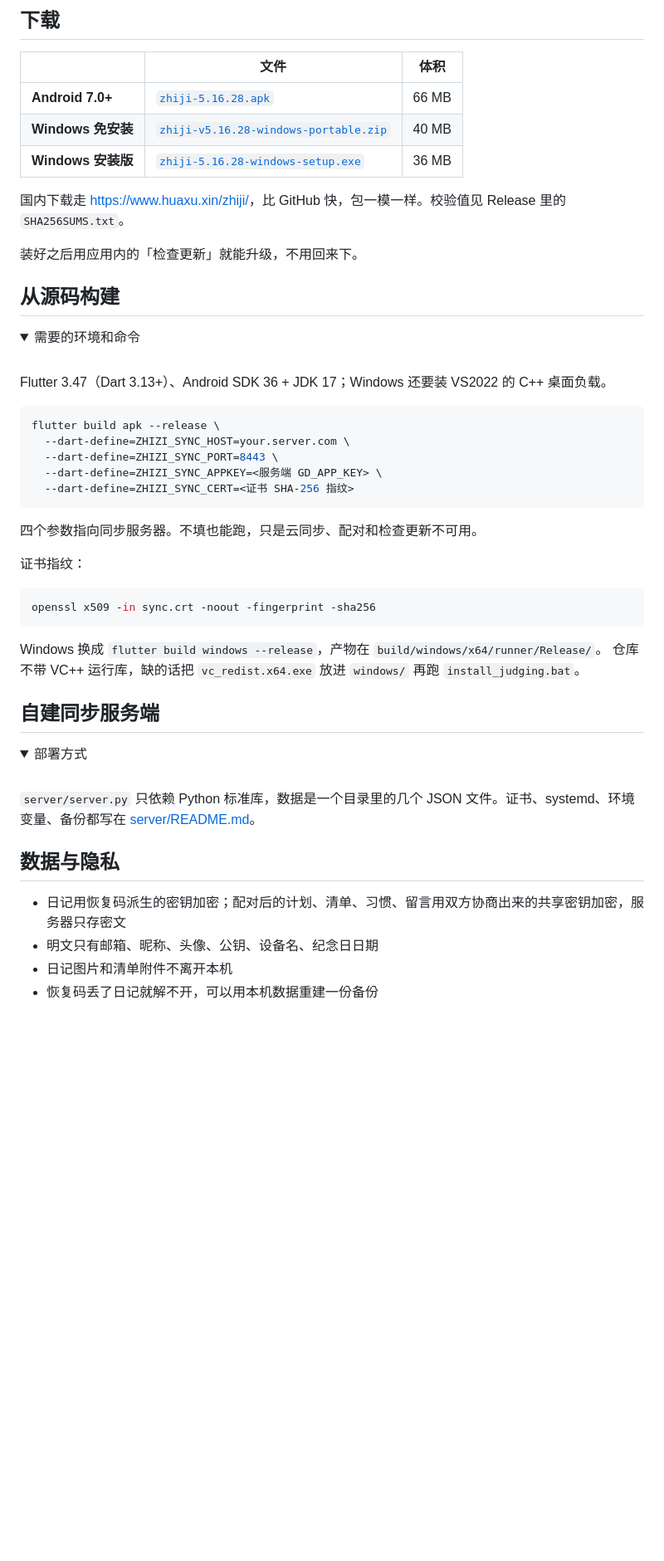
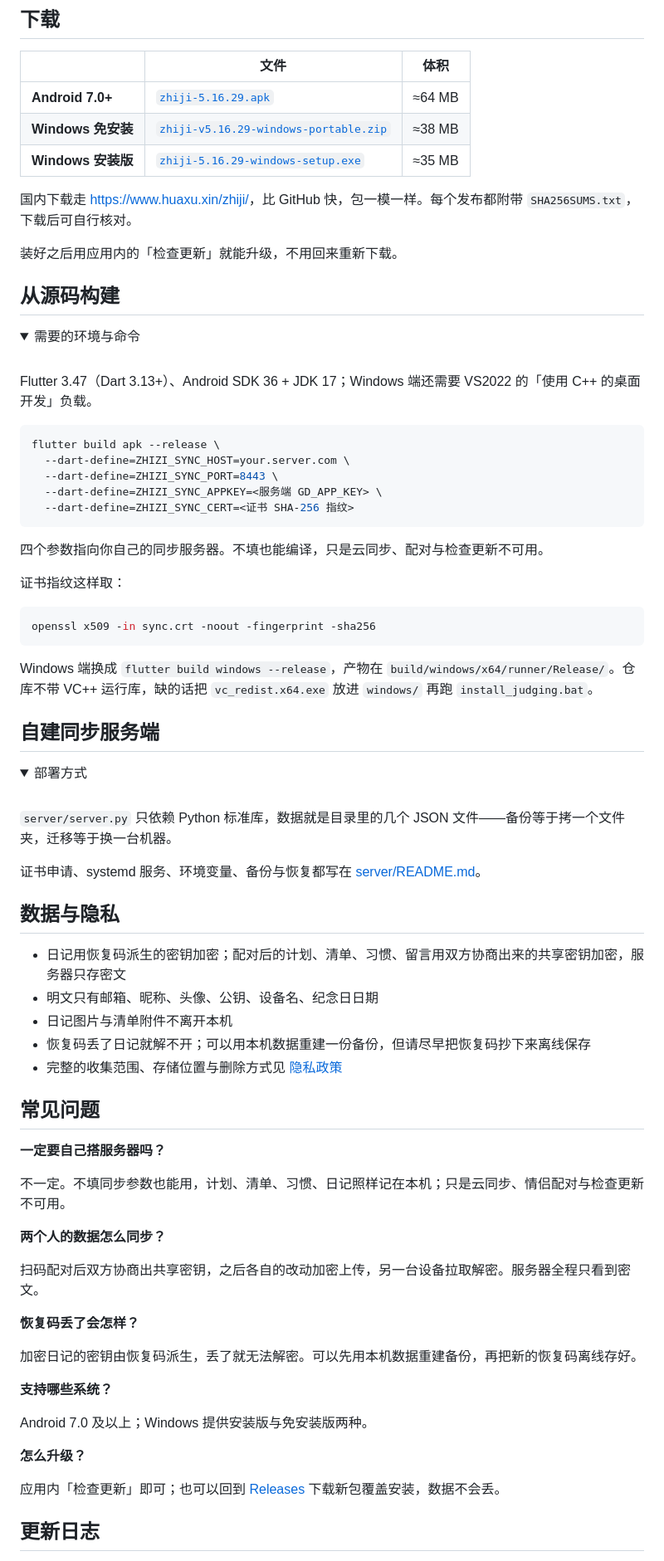
Before and after one commit to hauxu/zhiji, a Markdown page: README.md, the part around one of its changes. Shown at 83% size. Rendered like a GitHub page; folded sections open; blank space fills up the shorter version.

Commit message:
docs: 重写 README，下载同步到 5.16.29，补数据流、常见问题与隐私政策

````diff
--- a/README.md
+++ b/README.md
@@ -53,22 +69,22 @@
 
 | | 文件 | 体积 |
 |---|---|---|
-| **Android 7.0+** | [`zhiji-5.16.28.apk`](https://github.com/hauxu/zhiji/releases/download/v5.16.28/zhiji-5.16.28.apk) | 66 MB |
-| **Windows 免安装** | [`zhiji-v5.16.28-windows-portable.zip`](https://github.com/hauxu/zhiji/releases/download/v5.16.28/zhiji-v5.16.28-windows-portable.zip) | 40 MB |
-| **Windows 安装版** | [`zhiji-5.16.28-windows-setup.exe`](https://github.com/hauxu/zhiji/releases/download/v5.16.28/zhiji-5.16.28-windows-setup.exe) | 36 MB |
+| **Android 7.0+** | [`zhiji-5.16.29.apk`](https://github.com/hauxu/zhiji/releases/download/v5.16.29/zhiji-5.16.29.apk) | ≈64 MB |
+| **Windows 免安装** | [`zhiji-v5.16.29-windows-portable.zip`](https://github.com/hauxu/zhiji/releases/download/v5.16.29/zhiji-v5.16.29-windows-portable.zip) | ≈38 MB |
+| **Windows 安装版** | [`zhiji-5.16.29-windows-setup.exe`](https://github.com/hauxu/zhiji/releases/download/v5.16.29/zhiji-5.16.29-windows-setup.exe) | ≈35 MB |
 
-国内下载走 <https://www.huaxu.xin/zhiji/>，比 GitHub 快，包一模一样。校验值见 Release 里的 `SHA256SUMS.txt`。
+国内下载走 <https://www.huaxu.xin/zhiji/>，比 GitHub 快，包一模一样。每个发布都附带 `SHA256SUMS.txt`，下载后可自行核对。
 
-装好之后用应用内的「检查更新」就能升级，不用回来下。
+装好之后用应用内的「检查更新」就能升级，不用回来重新下载。
 
 ## 从源码构建
 
 <details>
-<summary>需要的环境和命令</summary>
+<summary>需要的环境与命令</summary>
 
 <br>
 
-Flutter 3.47（Dart 3.13+）、Android SDK 36 + JDK 17；Windows 还要装 VS2022 的 C++ 桌面负载。
+Flutter 3.47（Dart 3.13+）、Android SDK 36 + JDK 17；Windows 端还需要 VS2022 的「使用 C++ 的桌面开发」负载。
 
 ```sh
 flutter build apk --release \
@@ -78,16 +94,15 @@ flutter build apk --release \
   --dart-define=ZHIZI_SYNC_CERT=<证书 SHA-256 指纹>
 ```
 
-四个参数指向同步服务器。不填也能跑，只是云同步、配对和检查更新不可用。
+四个参数指向你自己的同步服务器。不填也能编译，只是云同步、配对与检查更新不可用。
 
-证书指纹：
+证书指纹这样取：
 
 ```sh
 openssl x509 -in sync.crt -noout -fingerprint -sha256
 ```
 
-Windows 换成 `flutter build windows --release`，产物在 `build/windows/x64/runner/Release/`。
-仓库不带 VC++ 运行库，缺的话把 `vc_redist.x64.exe` 放进 `windows/` 再跑 `install_judging.bat`。
+Windows 端换成 `flutter build windows --release`，产物在 `build/windows/x64/runner/Release/`。仓库不带 VC++ 运行库，缺的话把 `vc_redist.x64.exe` 放进 `windows/` 再跑 `install_judging.bat`。
 
 </details>
 
@@ -98,7 +113,9 @@ Windows 换成 `flutter build windows --release`，产物在 `build/windows/x64/
 
 <br>
 
-`server/server.py` 只依赖 Python 标准库，数据是一个目录里的几个 JSON 文件。证书、systemd、环境变量、备份都写在 [server/README.md](server/README.md)。
+`server/server.py` 只依赖 Python 标准库，数据就是目录里的几个 JSON 文件——备份等于拷一个文件夹，迁移等于换一台机器。
+
+证书申请、systemd 服务、环境变量、备份与恢复都写在 [server/README.md](server/README.md)。
 
 </details>
 
@@ -106,5 +123,31 @@ Windows 换成 `flutter build windows --release`，产物在 `build/windows/x64/
 
 - 日记用恢复码派生的密钥加密；配对后的计划、清单、习惯、留言用双方协商出来的共享密钥加密，服务器只存密文
 - 明文只有邮箱、昵称、头像、公钥、设备名、纪念日日期
-- 日记图片和清单附件不离开本机
-- 恢复码丢了日记就解不开，可以用本机数据重建一份备份
+- 日记图片与清单附件不离开本机
+- 恢复码丢了日记就解不开；可以用本机数据重建一份备份，但请尽早把恢复码抄下来离线保存
+- 完整的收集范围、存储位置与删除方式见 [隐私政策](PRIVACY.md)
+
+## 常见问题
+
+**一定要自己搭服务器吗？**
+
+不一定。不填同步参数也能用，计划、清单、习惯、日记照样记在本机；只是云同步、情侣配对与检查更新不可用。
+
+**两个人的数据怎么同步？**
+
+扫码配对后双方协商出共享密钥，之后各自的改动加密上传，另一台设备拉取解密。服务器全程只看到密文。
+
+**恢复码丢了会怎样？**
+
+加密日记的密钥由恢复码派生，丢了就无法解密。可以先用本机数据重建备份，再把新的恢复码离线存好。
+
+**支持哪些系统？**
+
+Android 7.0 及以上；Windows 提供安装版与免安装版两种。
+
+**怎么升级？**
+
+应用内「检查更新」即可；也可以回到 [Releases](https://github.com/hauxu/zhiji/releases) 下载新包覆盖安装，数据不会丢。
+
+## 更新日志
+
````
Also changed, not shown: other parts of README.md (+34 -7 lines), PRIVACY.md (added, +49 -0 lines).
